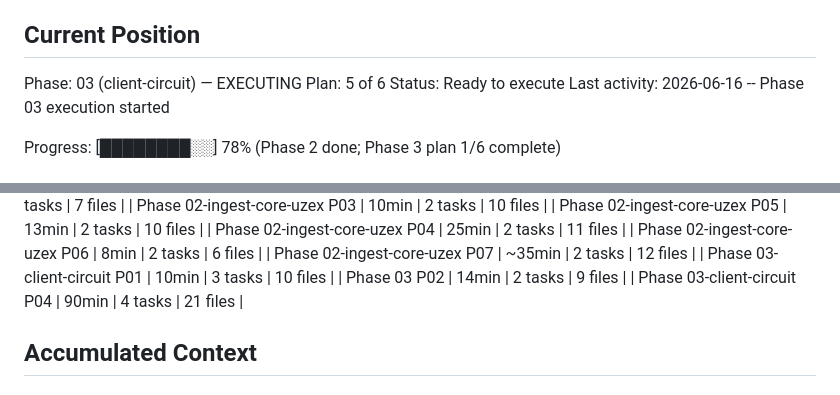
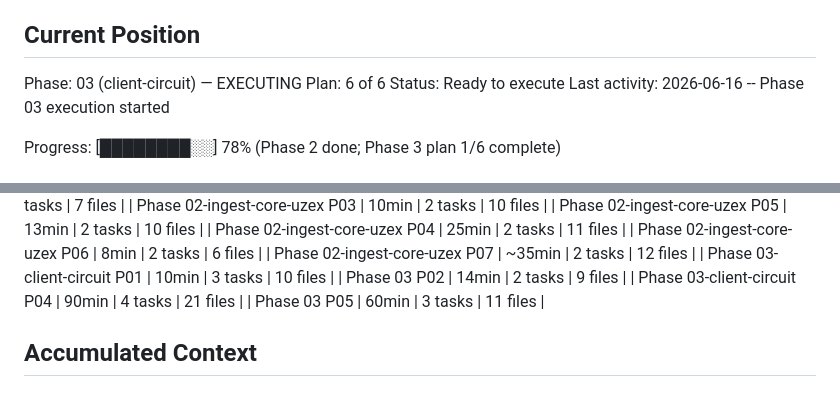
Before and after one commit to orif-ismailov/polymer-intelligence, a Markdown page: .planning/STATE.md, 2 parts joined by grey strips. Rendered like a GitHub page.

```diff
--- a/.planning/STATE.md
+++ b/.planning/STATE.md
@@ -26,7 +26,7 @@ See: .planning/PROJECT.md (updated 2026-06-13)
 ## Current Position
 
 Phase: 03 (client-circuit) — EXECUTING
-Plan: 5 of 6
+Plan: 6 of 6
 Status: Ready to execute
 Last activity: 2026-06-16 -- Phase 03 execution started
 
@@ -70,6 +70,7 @@ Progress: [████████░░] 78% (Phase 2 done; Phase 3 plan 1/6 c
 | Phase 03-client-circuit P01 | 10min | 3 tasks | 10 files |
 | Phase 03 P02 | 14min | 2 tasks | 9 files |
 | Phase 03-client-circuit P04 | 90min | 4 tasks | 21 files |
+| Phase 03 P05 | 60min | 3 tasks | 11 files |
 
 ## Accumulated Context
 
```
Also changed, not shown: other parts of .planning/STATE.md (+9 -5 lines), .planning/ROADMAP.md (+2 -2 lines).
